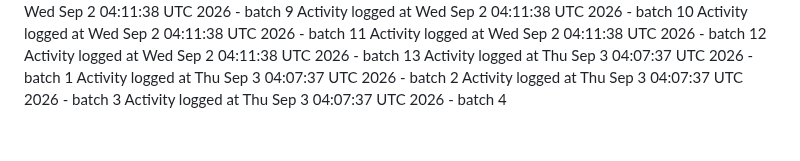
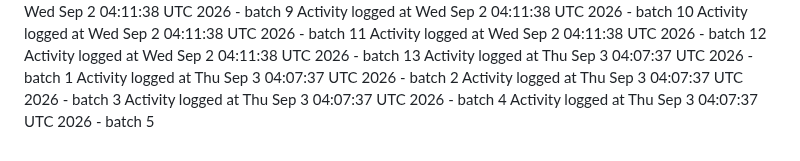
Before and after one commit to kavangcb29/Flap, a Markdown page: ACTIVITY.md, the part around the change. Drawn GitHub-style.

Commit message:
Auto-generate GitHub activity batch 5 [skip ci]

```diff
--- a/ACTIVITY.md
+++ b/ACTIVITY.md
@@ -471,3 +471,4 @@ Activity logged at Thu Sep  3 04:07:37 UTC 2026 - batch 1
 Activity logged at Thu Sep  3 04:07:37 UTC 2026 - batch 2
 Activity logged at Thu Sep  3 04:07:37 UTC 2026 - batch 3
 Activity logged at Thu Sep  3 04:07:37 UTC 2026 - batch 4
+Activity logged at Thu Sep  3 04:07:37 UTC 2026 - batch 5
```
